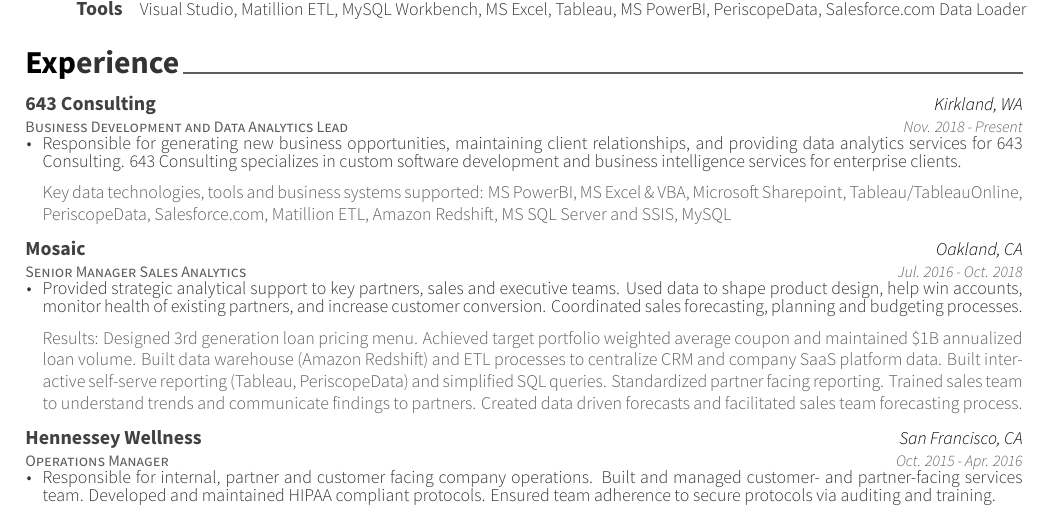
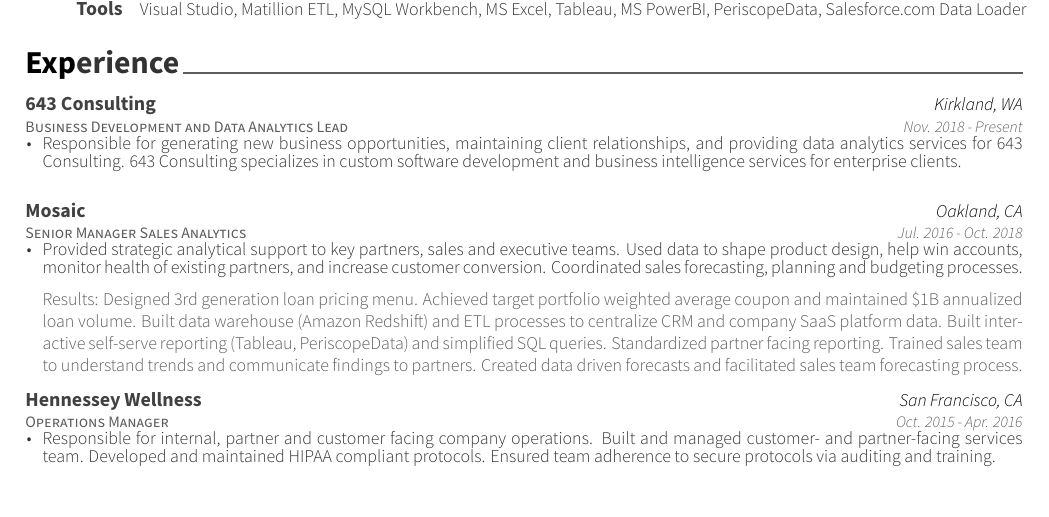
Before and after one commit to kielmartin23/Resume, a LaTeX CV (resume_KM.tex, which reads cv-sections-KM/experience_km_rev3.tex): part of page 1 of 2, cut so that both start at the same text. The pictures show the PDF file resume_KM.pdf that the author committed with the source.

Commit message:
most recent revisions for base resume

```diff
--- a/cv-sections-KM/experience_km_rev3.tex
+++ b/cv-sections-KM/experience_km_rev3.tex
@@ -21,11 +21,11 @@
 \item {Responsible for generating new business opportunities, maintaining client relationships, and providing data analytics services for 643 Consulting. 643 Consulting specializes in custom software development and business intelligence services for enterprise clients.}
 \end{cvitems}
 }
-{
-\begin{cvitemsnb}
-\item {Key data technologies, tools and business systems supported: MS PowerBI, MS Excel \& VBA, Microsoft Sharepoint, Tableau/TableauOnline, PeriscopeData, Salesforce.com, Matillion ETL, Amazon Redshift, MS SQL Server and SSIS, MySQL}
-\end{cvitemsnb}
-}
+%{
+%\begin{cvitemsnb}
+%\item {Key data technologies, tools and business systems supported: MS PowerBI, MS Excel \& VBA, Microsoft Sharepoint, Tableau/TableauOnline, PeriscopeData, Salesforce.com, Matillion ETL, Amazon Redshift, MS SQL Server and SSIS, MySQL}
+%\end{cvitemsnb}
+%}
 %------------------------------------------------
 
 \cventry
```
Also changed, not shown: resume_KM.pdf, 2 other files.
